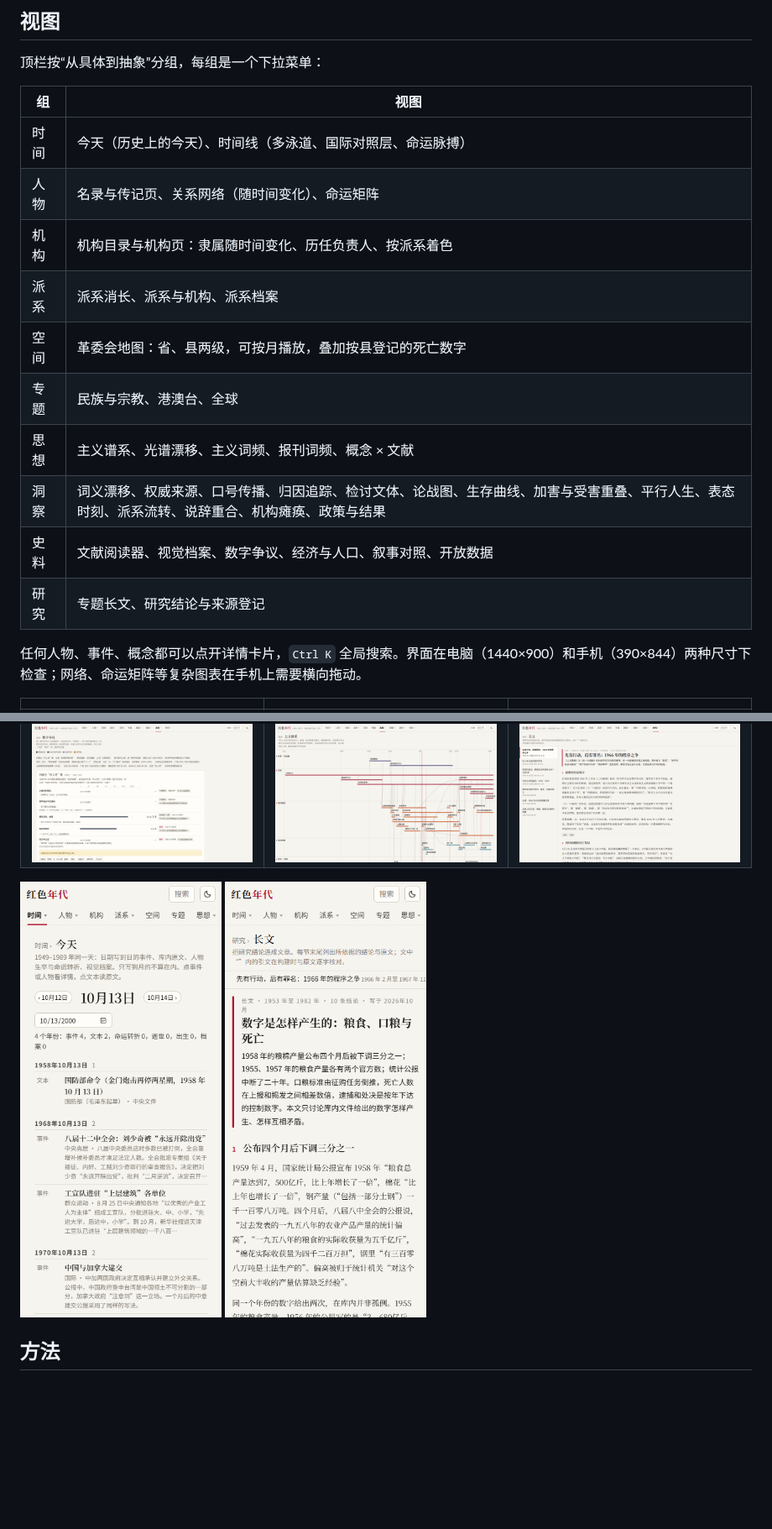
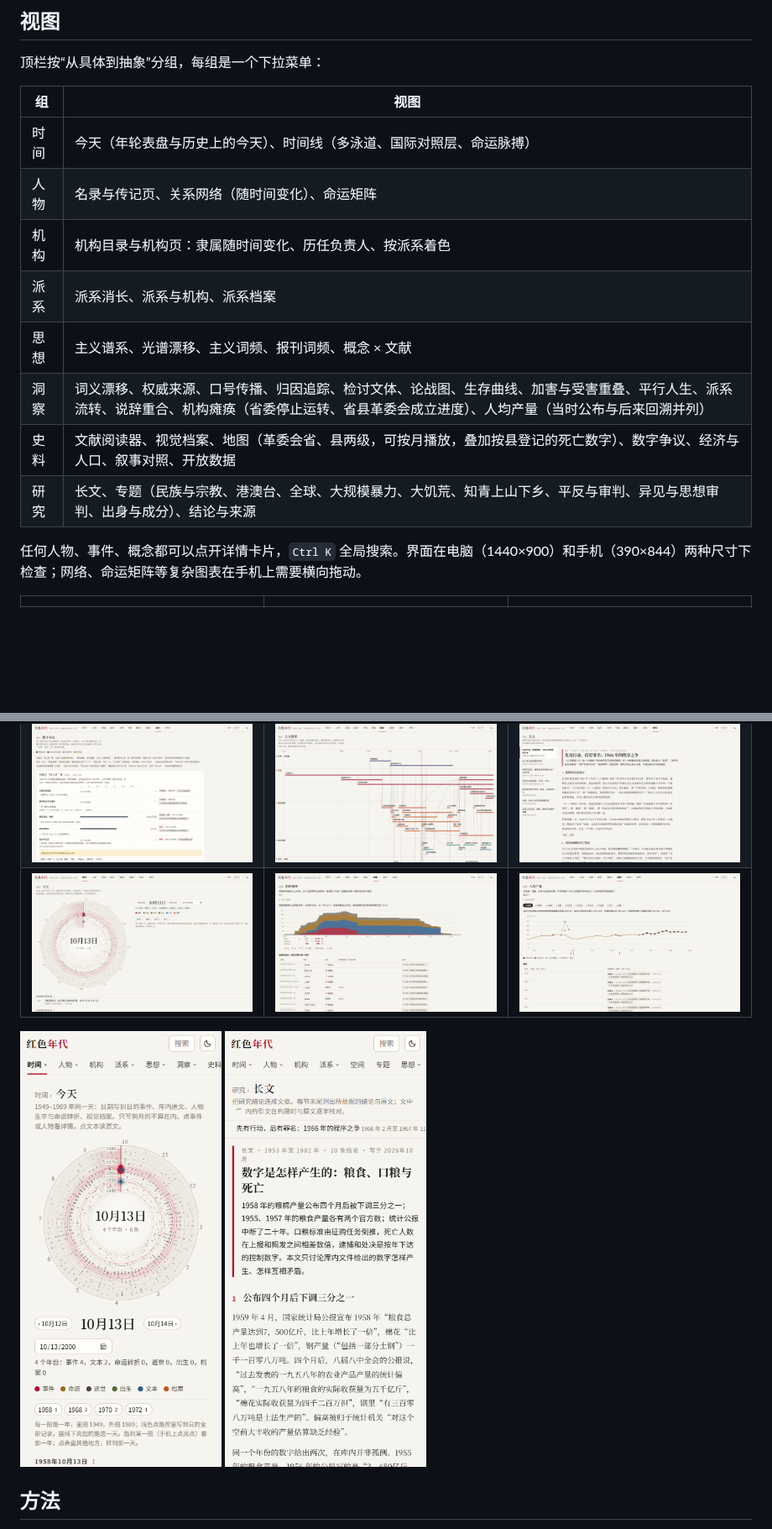
Before and after one commit to AndyUneducated/red-decade, a Markdown page: README.md, 2 parts joined by grey strips. Shown at 84% size. Rendered like a GitHub page; pictures changed too: docs/screenshots/outcomes.png (added), docs/screenshots/paralysis.png (added), docs/screenshots/today-phone.png; blank space fills up the shorter version.

```diff
--- a/README.md
+++ b/README.md
@@ -39,16 +39,14 @@
 
 | 组 | 视图 |
 |---|---|
-| 时间 | 今天（历史上的今天）、时间线（多泳道、国际对照层、命运脉搏） |
+| 时间 | 今天（年轮表盘与历史上的今天）、时间线（多泳道、国际对照层、命运脉搏） |
 | 人物 | 名录与传记页、关系网络（随时间变化）、命运矩阵 |
 | 机构 | 机构目录与机构页：隶属随时间变化、历任负责人、按派系着色 |
 | 派系 | 派系消长、派系与机构、派系档案 |
-| 空间 | 革委会地图：省、县两级，可按月播放，叠加按县登记的死亡数字 |
-| 专题 | 民族与宗教、港澳台、全球 |
 | 思想 | 主义谱系、光谱漂移、主义词频、报刊词频、概念 × 文献 |
-| 洞察 | 词义漂移、权威来源、口号传播、归因追踪、检讨文体、论战图、生存曲线、加害与受害重叠、平行人生、表态时刻、派系流转、说辞重合、机构瘫痪、政策与结果 |
-| 史料 | 文献阅读器、视觉档案、数字争议、经济与人口、叙事对照、开放数据 |
-| 研究 | 专题长文、研究结论与来源登记 |
+| 洞察 | 词义漂移、权威来源、口号传播、归因追踪、检讨文体、论战图、生存曲线、加害与受害重叠、平行人生、派系流转、说辞重合、机构瘫痪（省委停止运转、省县革委会成立进度）、人均产量（当时公布与后来回溯并列） |
+| 史料 | 文献阅读器、视觉档案、地图（革委会省、县两级，可按月播放，叠加按县登记的死亡数字）、数字争议、经济与人口、叙事对照、开放数据 |
+| 研究 | 长文、专题（民族与宗教、港澳台、全球、大规模暴力、大饥荒、知青上山下乡、平反与审判、异见与思想审判、出身与成分）、结论与来源 |
 
 任何人物、事件、概念都可以点开详情卡片，`Ctrl K` 全局搜索。界面在电脑（1440×900）和手机（390×844）两种尺寸下检查；网络、命运矩阵等复杂图表在手机上需要横向拖动。
 
@@ -56,6 +54,7 @@
 |---|---|---|
 | ![人物传记页](docs/screenshots/person.png) | ![关系网络](docs/screenshots/network.png) | ![革委会地图](docs/screenshots/map.png) |
 | ![数字争议](docs/screenshots/figures.png) | ![主义谱系](docs/screenshots/lineage.png) | ![专题长文](docs/screenshots/essay.png) |
+| ![今天：年轮表盘](docs/screenshots/today.png) | ![机构瘫痪](docs/screenshots/paralysis.png) | ![人均产量：当时公布与后来回溯](docs/screenshots/outcomes.png) |
 
 <p>
 <img src="docs/screenshots/today-phone.png" alt="手机：历史上的今天" width="240">
```
Also changed, not shown: other parts of README.md (+3 -3 lines), research/audit-v1.md (+13 -0 lines), research/progress.md (+1 -1 lines).
